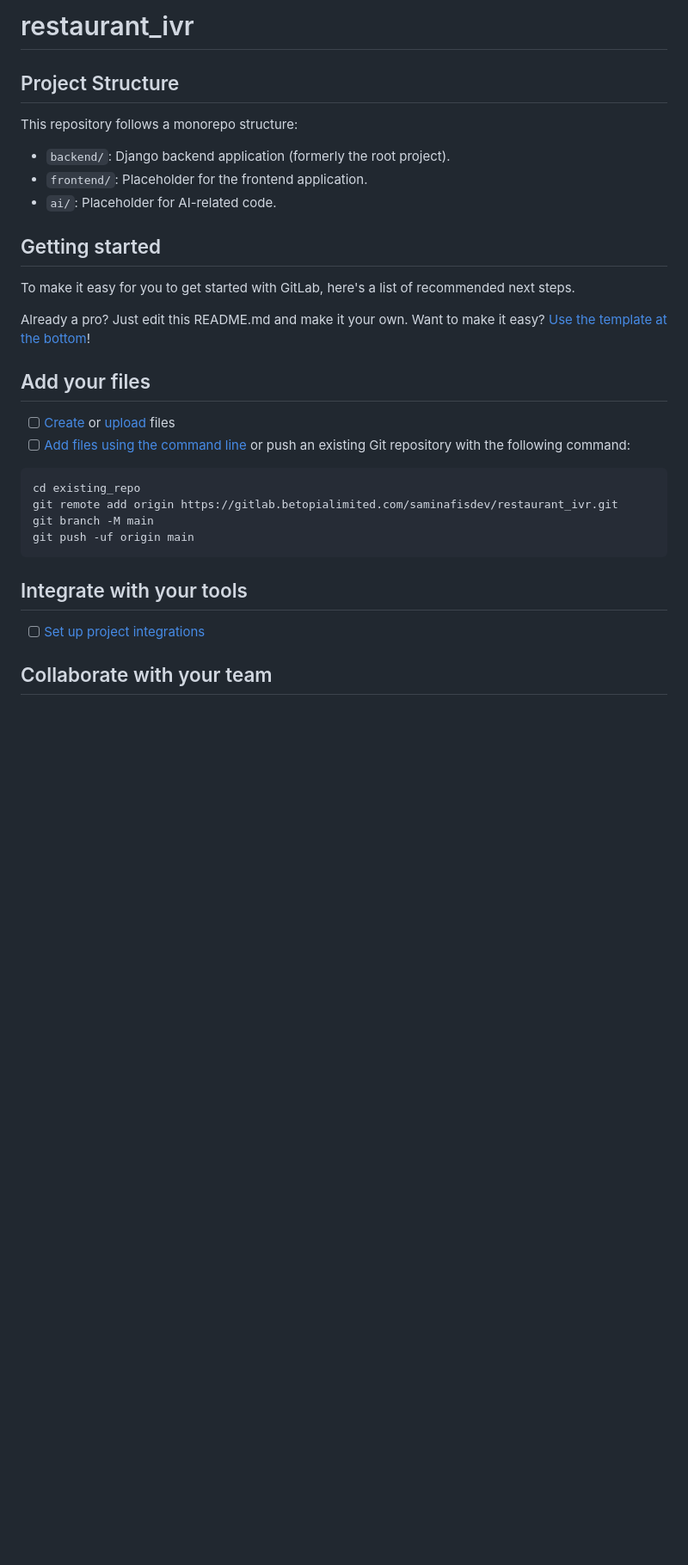
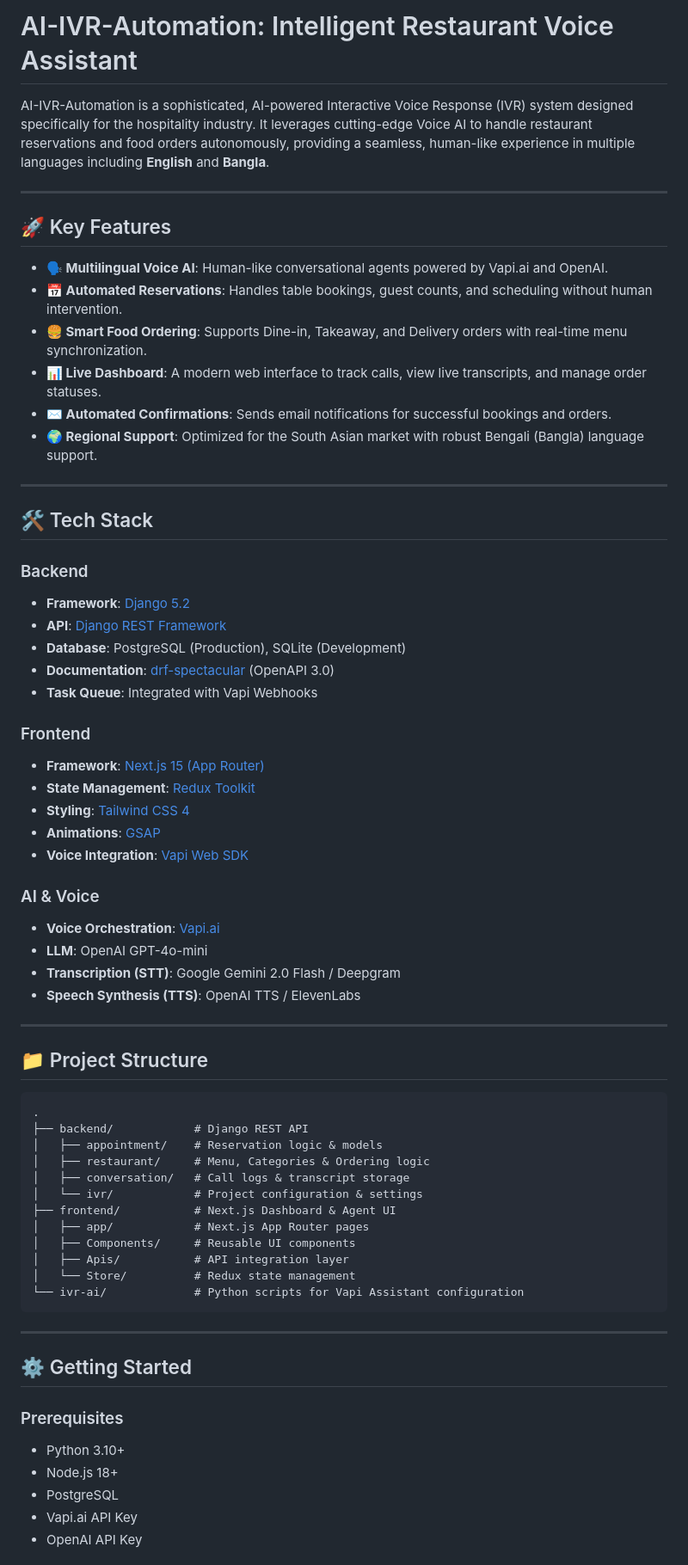
Before and after one commit to RafsanMunnaf/AI-IVR-Automation, a Markdown page: README.md, the part around one of its changes. Shown at 86% size. Rendered like a GitHub page; blank space fills up the shorter version.

````diff
--- a/README.md
+++ b/README.md
@@ -1,34 +1,69 @@
-# restaurant_ivr
+# AI-IVR-Automation: Intelligent Restaurant Voice Assistant
 
-## Project Structure
+AI-IVR-Automation is a sophisticated, AI-powered Interactive Voice Response (IVR) system designed specifically for the hospitality industry. It leverages cutting-edge Voice AI to handle restaurant reservations and food orders autonomously, providing a seamless, human-like experience in multiple languages including **English** and **Bangla**.
 
-This repository follows a monorepo structure:
+---
 
-- `backend/`: Django backend application (formerly the root project).
-- `frontend/`: Placeholder for the frontend application.
-- `ai/`: Placeholder for AI-related code.
+## 🚀 Key Features
 
-## Getting started
+- **🗣️ Multilingual Voice AI**: Human-like conversational agents powered by Vapi.ai and OpenAI.
+- **📅 Automated Reservations**: Handles table bookings, guest counts, and scheduling without human intervention.
+- **🍔 Smart Food Ordering**: Supports Dine-in, Takeaway, and Delivery orders with real-time menu synchronization.
+- **📊 Live Dashboard**: A modern web interface to track calls, view live transcripts, and manage order statuses.
+- **✉️ Automated Confirmations**: Sends email notifications for successful bookings and orders.
+- **🌍 Regional Support**: Optimized for the South Asian market with robust Bengali (Bangla) language support.
 
-To make it easy for you to get started with GitLab, here's a list of recommended next steps.
+---
 
-Already a pro? Just edit this README.md and make it your own. Want to make it easy? [Use the template at the bottom](#editing-this-readme)!
+## 🛠️ Tech Stack
 
-## Add your files
+### Backend
+- **Framework**: [Django 5.2](https://www.djangoproject.com/)
+- **API**: [Django REST Framework](https://www.django-rest-framework.org/)
+- **Database**: PostgreSQL (Production), SQLite (Development)
+- **Documentation**: [drf-spectacular](https://github.com/tfranzel/drf-spectacular) (OpenAPI 3.0)
+- **Task Queue**: Integrated with Vapi Webhooks
 
-- [ ] [Create](https://docs.gitlab.com/ee/user/project/repository/web_editor.html#create-a-file) or [upload](https://docs.gitlab.com/ee/user/project/repository/web_editor.html#upload-a-file) files
-- [ ] [Add files using the command line](https://docs.gitlab.com/topics/git/add_files/#add-files-to-a-git-repository) or push an existing Git repository with the following command:
+### Frontend
+- **Framework**: [Next.js 15 (App Router)](https://nextjs.org/)
+- **State Management**: [Redux Toolkit](https://redux-toolkit.js.org/)
+- **Styling**: [Tailwind CSS 4](https://tailwindcss.com/)
+- **Animations**: [GSAP](https://greensock.com/gsap/)
+- **Voice Integration**: [Vapi Web SDK](https://docs.vapi.ai/)
 
-```
-cd existing_repo
-git remote add origin https://gitlab.betopialimited.com/saminafisdev/restaurant_ivr.git
-git branch -M main
-git push -uf origin main
+### AI & Voice
+- **Voice Orchestration**: [Vapi.ai](https://vapi.ai/)
+- **LLM**: OpenAI GPT-4o-mini
+- **Transcription (STT)**: Google Gemini 2.0 Flash / Deepgram
+- **Speech Synthesis (TTS)**: OpenAI TTS / ElevenLabs
+
+---
+
+## 📁 Project Structure
+
+```text
+.
+├── backend/            # Django REST API
+│   ├── appointment/    # Reservation logic & models
+│   ├── restaurant/     # Menu, Categories & Ordering logic
+│   ├── conversation/   # Call logs & transcript storage
+│   └── ivr/            # Project configuration & settings
+├── frontend/           # Next.js Dashboard & Agent UI
+│   ├── app/            # Next.js App Router pages
+│   ├── Components/     # Reusable UI components
+│   ├── Apis/           # API integration layer
+│   └── Store/          # Redux state management
+└── ivr-ai/             # Python scripts for Vapi Assistant configuration
 ```
 
-## Integrate with your tools
+---
 
-- [ ] [Set up project integrations](https://gitlab.betopialimited.com/saminafisdev/restaurant_ivr/-/settings/integrations)
+## ⚙️ Getting Started
 
-## Collaborate with your team
+### Prerequisites
+- Python 3.10+
+- Node.js 18+
+- PostgreSQL
+- Vapi.ai API Key
+- OpenAI API Key
 
````
Also changed, not shown: other parts of README.md (+70 -58 lines).
